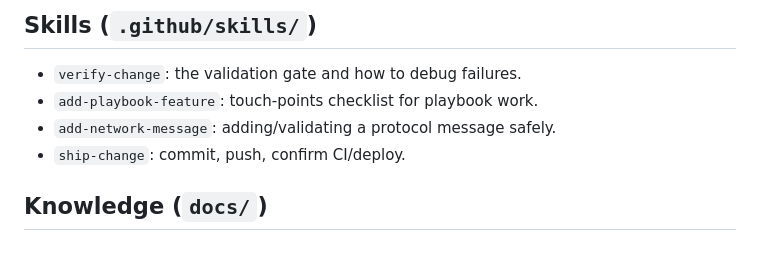
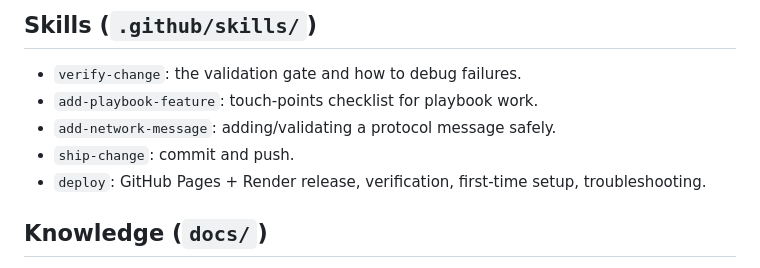
Before and after one commit to reahaas/PocketArena, a Markdown page: AGENTS.md, the part around the change. Rendered like a GitHub page.

Commit message:
Add deploy skill for GitHub Pages and Render
Co-authored-by: Copilot <223556219+Copilot@users.noreply.github.com>

```diff
--- a/AGENTS.md
+++ b/AGENTS.md
@@ -51,7 +51,8 @@ Do not run e2e against the default port 8787 unless `dist/` was just built (stal
 - `verify-change`: the validation gate and how to debug failures.
 - `add-playbook-feature`: touch-points checklist for playbook work.
 - `add-network-message`: adding/validating a protocol message safely.
-- `ship-change`: commit, push, confirm CI/deploy.
+- `ship-change`: commit and push.
+- `deploy`: GitHub Pages + Render release, verification, first-time setup, troubleshooting.
 
 ## Knowledge (`docs/`)
 
```
Also changed, not shown: 2 other files.
